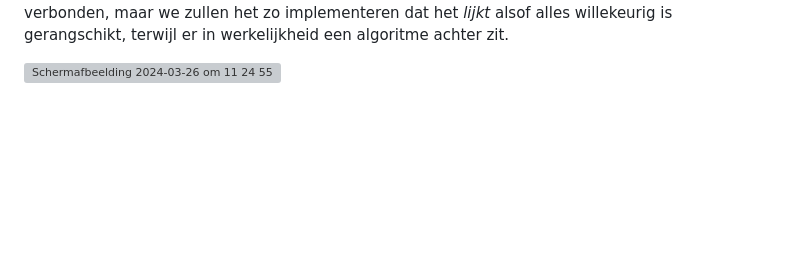
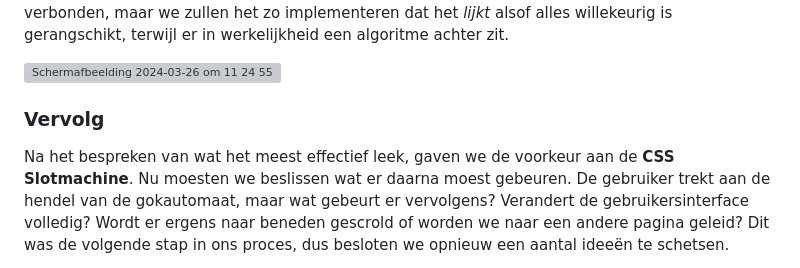
Before and after one commit to AliAhmed205/hackathon2324, a Markdown page: README.md, the part around the change. Drawn GitHub-style; blank space fills up the shorter version; grey boxes are pictures that could not be loaded.

```diff
--- a/README.md
+++ b/README.md
@@ -33,3 +33,7 @@
 <p>Met de <b>CSS-SLOTMACHINE</b> kan de gebruiker door aan de hendel te trekken een combinatie genereren die vervolgens de gebruikersinterface aanpast op basis van de verstrekte informatie. Hoewel het op het eerste gezicht puur toeval lijkt, is alles in werkelijkheid al aan elkaar gekoppeld, waardoor het een illusie creëert bij de gebruiker. De drie opties zijn: het jaartal, de spreker en eventueel het aantal views of een ander gegevensobject. Deze drie items zijn met elkaar verbonden, maar we zullen het zo implementeren dat het <i>lijkt</i> alsof alles willekeurig is gerangschikt, terwijl er in werkelijkheid een algoritme achter zit.</p>
 
 <img width="864" alt="Scherm­afbeelding 2024-03-26 om 11 24 55" src="https://github.com/AliAhmed205/hackathon2324/assets/118130116/0a4912d4-5ba5-4b13-9e8e-9a81eba0bbad">
+
+### Vervolg
+
+<p>Na het bespreken van wat het meest effectief leek, gaven we de voorkeur aan de <b>CSS Slotmachine</b>. Nu moesten we beslissen wat er daarna moest gebeuren. De gebruiker trekt aan de hendel van de gokautomaat, maar wat gebeurt er vervolgens? Verandert de gebruikersinterface volledig? Wordt er ergens naar beneden gescrold of worden we naar een andere pagina geleid? Dit was de volgende stap in ons proces, dus besloten we opnieuw een aantal ideeën te schetsen.</p>
```
